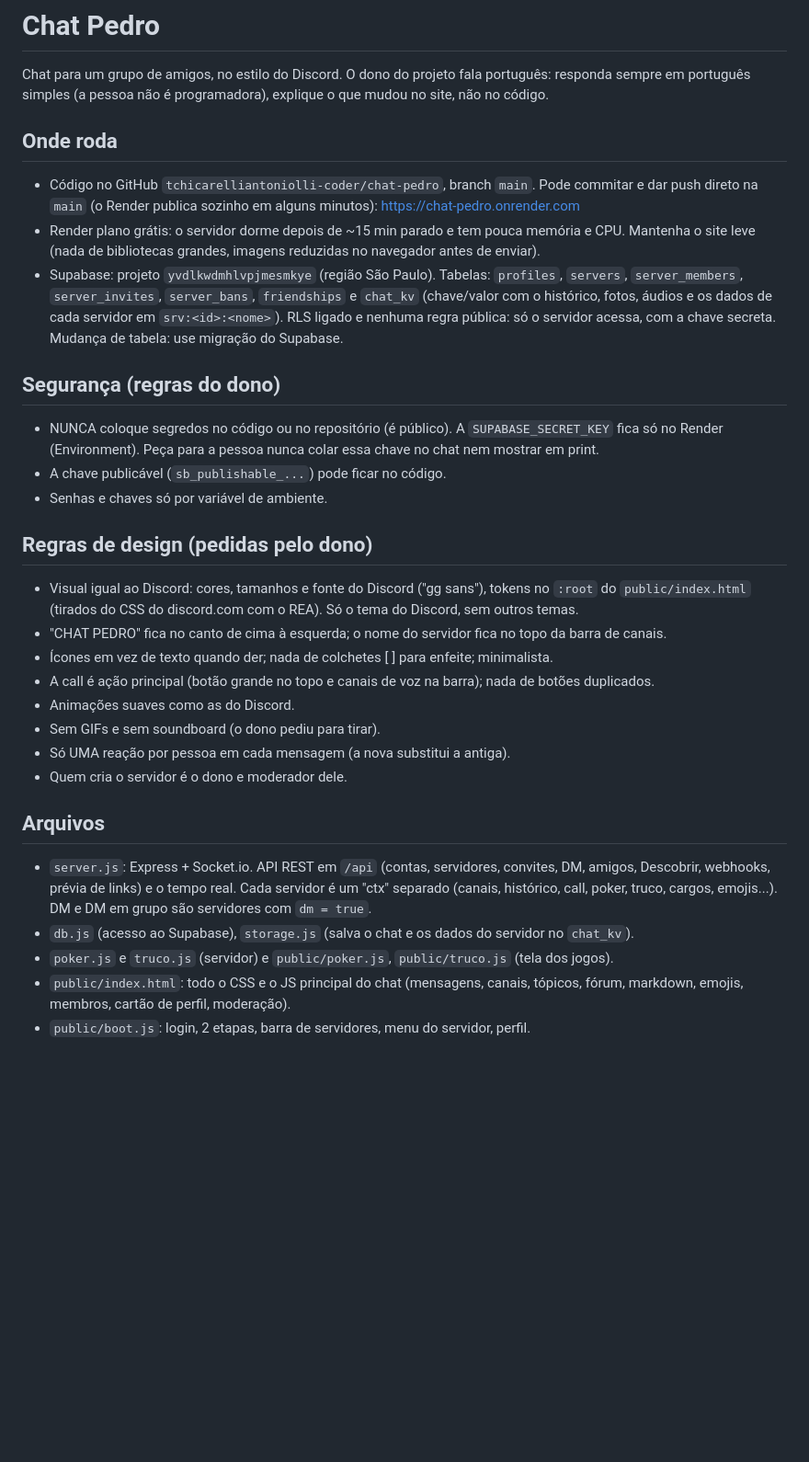
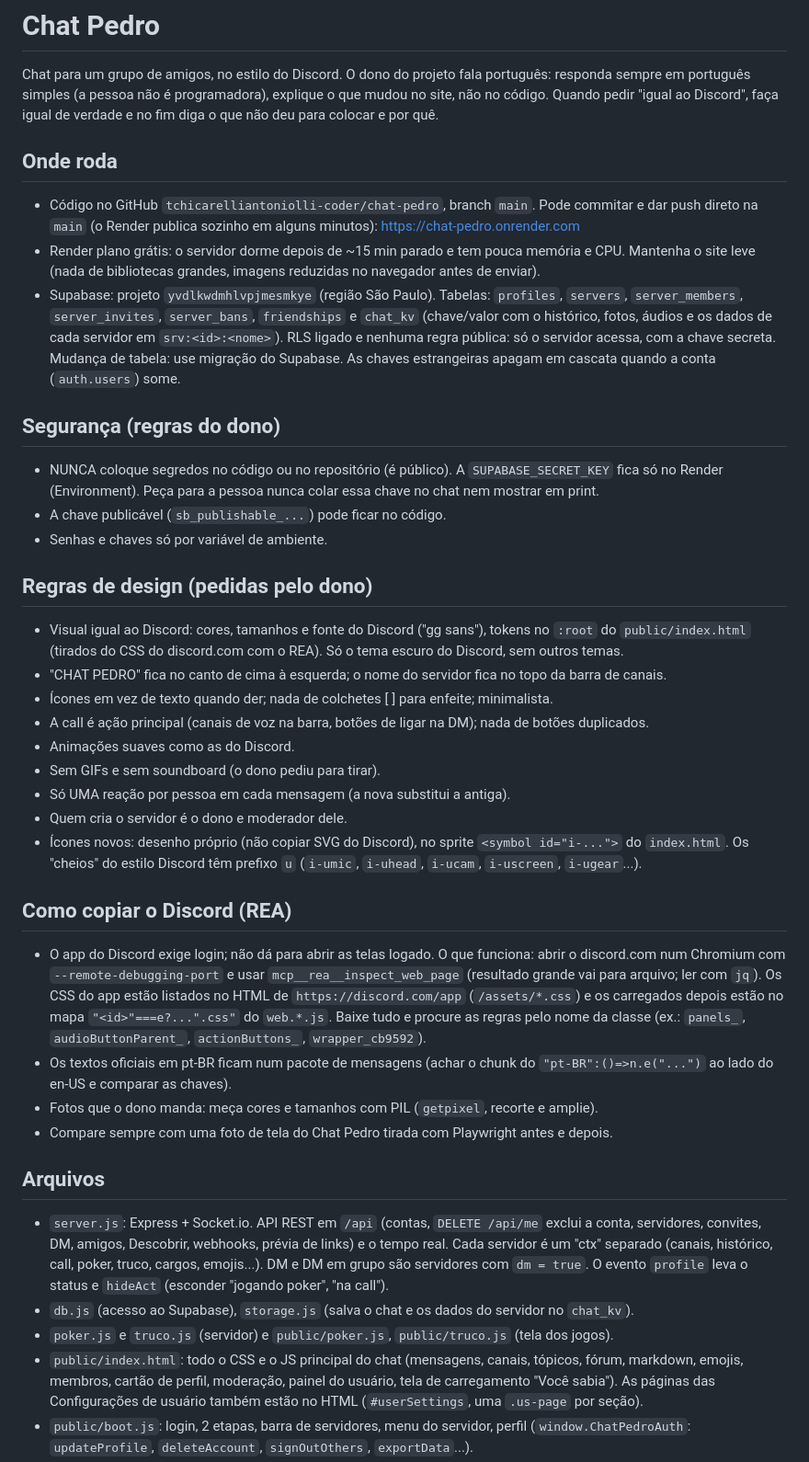
Before and after one commit to tchicarelliantoniolli-coder/chat-pedro, a Markdown page: CLAUDE.md, the part around one of its changes. Shown at 92% size. GitHub-like rendering; blank space fills up the shorter version.

```diff
--- a/CLAUDE.md
+++ b/CLAUDE.md
@@ -2,6 +2,7 @@
 
 Chat para um grupo de amigos, no estilo do Discord. O dono do projeto fala português: responda sempre
 em português simples (a pessoa não é programadora), explique o que mudou no site, não no código.
+Quando pedir "igual ao Discord", faça igual de verdade e no fim diga o que não deu para colocar e por quê.
 
 ## Onde roda
 - Código no GitHub `tchicarelliantoniolli-coder/chat-pedro`, branch `main`. Pode commitar e dar push
@@ -12,6 +13,7 @@ em português simples (a pessoa não é programadora), explique o que mudou no s
   `server_members`, `server_invites`, `server_bans`, `friendships` e `chat_kv` (chave/valor com o
   histórico, fotos, áudios e os dados de cada servidor em `srv:<id>:<nome>`). RLS ligado e nenhuma
   regra pública: só o servidor acessa, com a chave secreta. Mudança de tabela: use migração do Supabase.
+  As chaves estrangeiras apagam em cascata quando a conta (`auth.users`) some.
 
 ## Segurança (regras do dono)
 - NUNCA coloque segredos no código ou no repositório (é público). A `SUPABASE_SECRET_KEY` fica só no
@@ -21,22 +23,38 @@ em português simples (a pessoa não é programadora), explique o que mudou no s
 
 ## Regras de design (pedidas pelo dono)
 - Visual igual ao Discord: cores, tamanhos e fonte do Discord ("gg sans"), tokens no `:root` do
-  `public/index.html` (tirados do CSS do discord.com com o REA). Só o tema do Discord, sem outros temas.
+  `public/index.html` (tirados do CSS do discord.com com o REA). Só o tema escuro do Discord, sem outros temas.
 - "CHAT PEDRO" fica no canto de cima à esquerda; o nome do servidor fica no topo da barra de canais.
 - Ícones em vez de texto quando der; nada de colchetes [ ] para enfeite; minimalista.
-- A call é ação principal (botão grande no topo e canais de voz na barra); nada de botões duplicados.
+- A call é ação principal (canais de voz na barra, botões de ligar na DM); nada de botões duplicados.
 - Animações suaves como as do Discord.
 - Sem GIFs e sem soundboard (o dono pediu para tirar).
 - Só UMA reação por pessoa em cada mensagem (a nova substitui a antiga).
 - Quem cria o servidor é o dono e moderador dele.
+- Ícones novos: desenho próprio (não copiar SVG do Discord), no sprite `<symbol id="i-...">` do `index.html`.
+  Os "cheios" do estilo Discord têm prefixo `u` (`i-umic`, `i-uhead`, `i-ucam`, `i-uscreen`, `i-ugear`...).
+
+## Como copiar o Discord (REA)
+- O app do Discord exige login; não dá para abrir as telas logado. O que funciona: abrir o discord.com
+  num Chromium com `--remote-debugging-port` e usar `mcp__rea__inspect_web_page` (resultado grande vai para
+  arquivo; ler com `jq`). Os CSS do app estão listados no HTML de `https://discord.com/app` (`/assets/*.css`)
+  e os carregados depois estão no mapa `"<id>"===e?...".css"` do `web.*.js`. Baixe tudo e procure as regras
+  pelo nome da classe (ex.: `panels_`, `audioButtonParent_`, `actionButtons_`, `wrapper_cb9592`).
+- Os textos oficiais em pt-BR ficam num pacote de mensagens (achar o chunk do `"pt-BR":()=>n.e("...")`
+  ao lado do en-US e comparar as chaves).
+- Fotos que o dono manda: meça cores e tamanhos com PIL (`getpixel`, recorte e amplie).
+- Compare sempre com uma foto de tela do Chat Pedro tirada com Playwright antes e depois.
 
 ## Arquivos
-- `server.js`: Express + Socket.io. API REST em `/api` (contas, servidores, convites, DM, amigos,
-  Descobrir, webhooks, prévia de links) e o tempo real. Cada servidor é um "ctx" separado (canais,
-  histórico, call, poker, truco, cargos, emojis...). DM e DM em grupo são servidores com `dm = true`.
+- `server.js`: Express + Socket.io. API REST em `/api` (contas, `DELETE /api/me` exclui a conta, servidores,
+  convites, DM, amigos, Descobrir, webhooks, prévia de links) e o tempo real. Cada servidor é um "ctx"
+  separado (canais, histórico, call, poker, truco, cargos, emojis...). DM e DM em grupo são servidores com
+  `dm = true`. O evento `profile` leva o status e `hideAct` (esconder "jogando poker", "na call").
 - `db.js` (acesso ao Supabase), `storage.js` (salva o chat e os dados do servidor no `chat_kv`).
 - `poker.js` e `truco.js` (servidor) e `public/poker.js`, `public/truco.js` (tela dos jogos).
-- `public/index.html`: todo o CSS e o JS principal do chat (mensagens, canais, tópicos, fórum,
-  markdown, emojis, membros, cartão de perfil, moderação).
-- `public/boot.js`: login, 2 etapas, barra de servidores, menu do servidor, perfil.
+- `public/index.html`: todo o CSS e o JS principal do chat (mensagens, canais, tópicos, fórum, markdown,
+  emojis, membros, cartão de perfil, moderação, painel do usuário, tela de carregamento "Você sabia").
+  As páginas das Configurações de usuário também estão no HTML (`#userSettings`, uma `.us-page` por seção).
+- `public/boot.js`: login, 2 etapas, barra de servidores, menu do servidor, perfil (`window.ChatPedroAuth`:
+  `updateProfile`, `deleteAccount`, `signOutOthers`, `exportData`...).
 - `public/call.js`: call (WebRTC), canais de voz, palco, sensibilidade do microfone, assistir YouTube junto.
```
Also changed, not shown: other parts of CLAUDE.md (+32 -14 lines).
